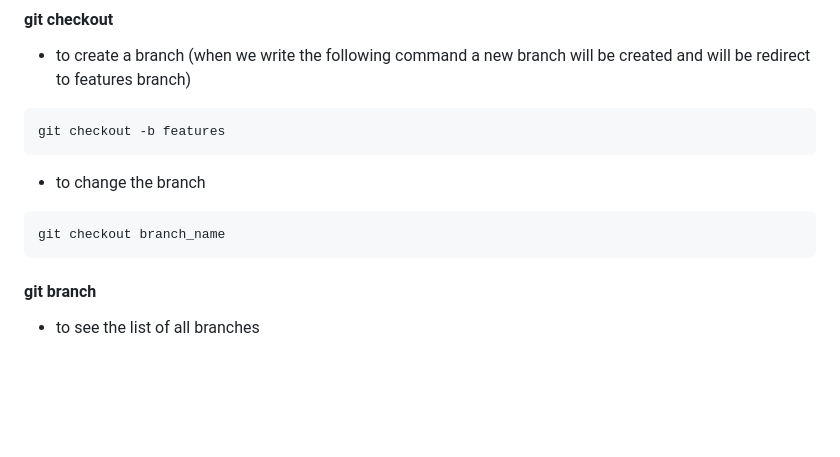
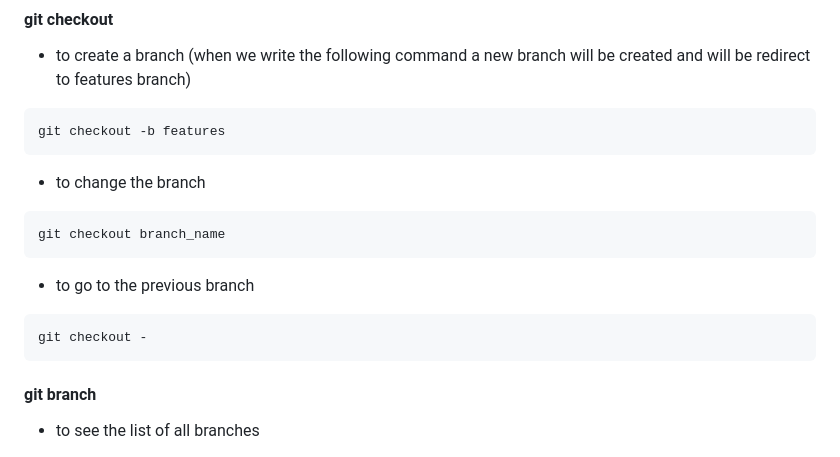
Before and after one commit to junaid50905/learn-git, a Markdown page: README.md, the part around the change. GitHub-like rendering; blank space fills up the shorter version.

````diff
--- a/README.md
+++ b/README.md
@@ -53,6 +53,11 @@ git checkout -b features
 git checkout branch_name
 ```
 
+- to go to the previous branch
+```
+git checkout -
+```
+
 #### git branch
 - to see the list of all branches
 ```
````
